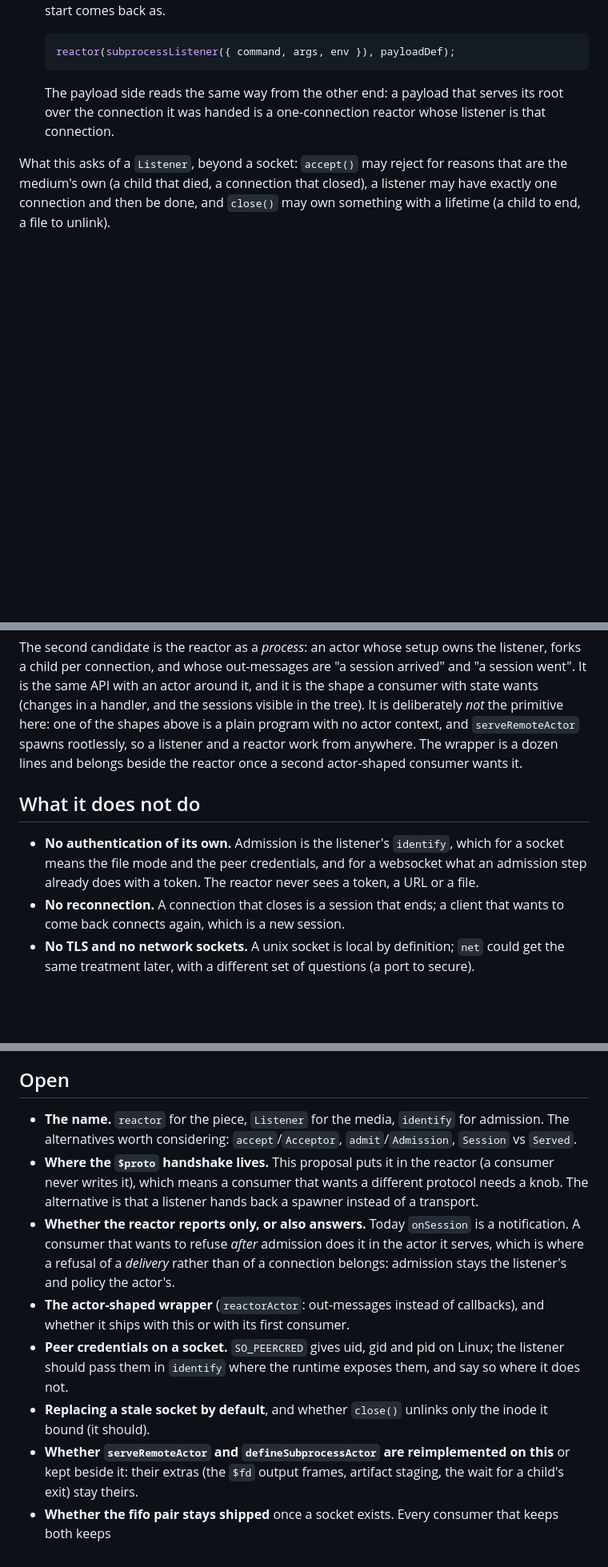
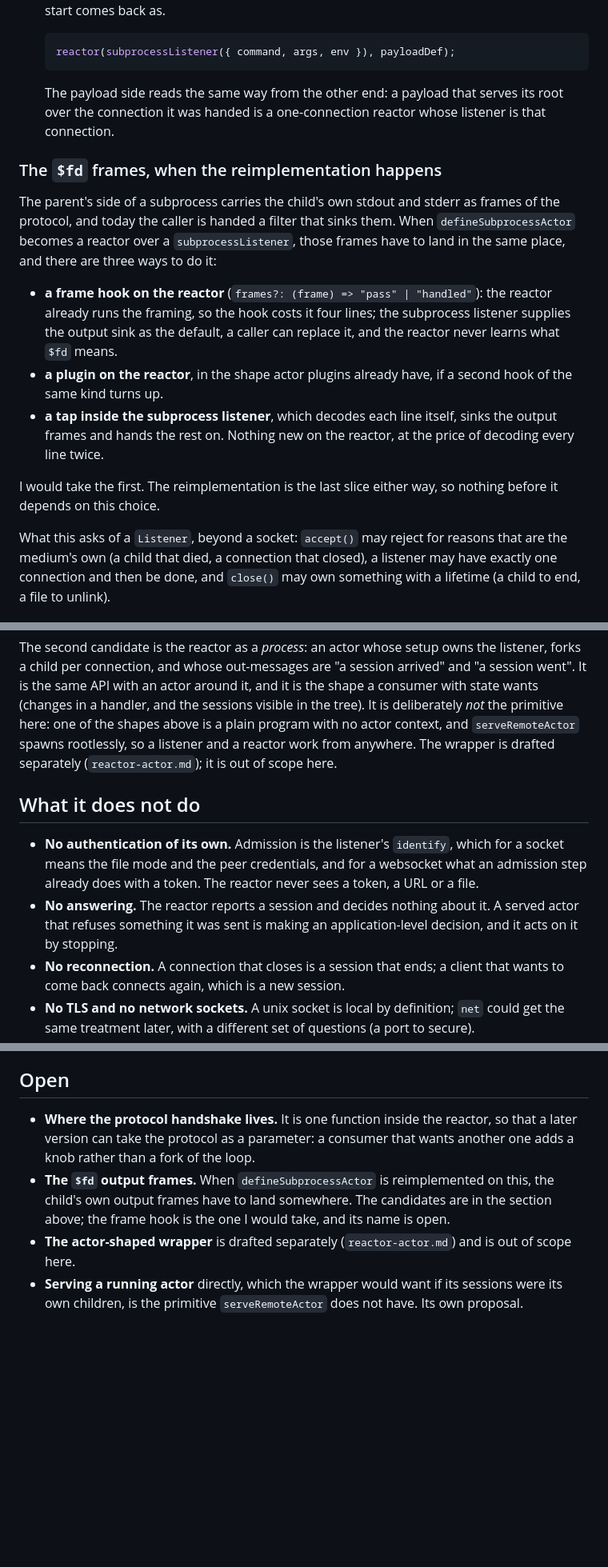
Before and after one commit to muromec/posipaki, a Markdown page: docs/proposals/server-reactor.md, 3 parts joined by grey strips. Shown at 80% size. Rendered like a GitHub page; blank space fills up the shorter version.

```diff
--- a/docs/proposals/server-reactor.md
+++ b/docs/proposals/server-reactor.md
@@ -289,6 +304,23 @@ read that way — and reimplemented on it where that costs nothing.
   The payload side reads the same way from the other end: a payload that serves its root over the connection it
   was handed is a one-connection reactor whose listener is that connection.
 
+### The `$fd` frames, when the reimplementation happens
+
+The parent's side of a subprocess carries the child's own stdout and stderr as frames of the protocol, and
+today the caller is handed a filter that sinks them.  When `defineSubprocessActor` becomes a reactor over a
+`subprocessListener`, those frames have to land in the same place, and there are three ways to do it:
+
+- **a frame hook on the reactor** (`frames?: (frame) => "pass" | "handled"`): the reactor already runs the
+  framing, so the hook costs it four lines; the subprocess listener supplies the output sink as the default,
+  a caller can replace it, and the reactor never learns what `$fd` means.
+- **a plugin on the reactor**, in the shape actor plugins already have, if a second hook of the same kind
+  turns up.
+- **a tap inside the subprocess listener**, which decodes each line itself, sinks the output frames and hands
+  the rest on.  Nothing new on the reactor, at the price of decoding every line twice.
+
+I would take the first.  The reimplementation is the last slice either way, so nothing before it depends on
+this choice.
+
 What this asks of a `Listener`, beyond a socket: `accept()` may reject for reasons that are the medium's
 own (a child that died, a connection that closed), a listener may have exactly one connection and then be done,
 and `close()` may own something with a lifetime (a child to end, a file to unlink).
@@ -307,14 +339,15 @@ per connection, and whose out-messages are "a session arrived" and "a session we
 with an actor around it, and it is the shape a consumer with state wants (changes in a handler, and the
 sessions visible in the tree).  It is deliberately *not* the primitive here: one of the shapes above is
 a plain program with no actor context, and `serveRemoteActor` spawns rootlessly, so a listener and a
-reactor work from anywhere.  The wrapper is a dozen lines and belongs beside the reactor once a second
-actor-shaped consumer wants it.
+reactor work from anywhere.  The wrapper is drafted separately (`reactor-actor.md`); it is out of scope here.
 
 ## What it does not do
 
 - **No authentication of its own.**  Admission is the listener's `identify`, which for a socket means the
   file mode and the peer credentials, and for a websocket what an admission step already does with a token.  The
   reactor never sees a token, a URL or a file.
+- **No answering.**  The reactor reports a session and decides nothing about it.  A served actor that refuses
+  something it was sent is making an application-level decision, and it acts on it by stopping.
 - **No reconnection.**  A connection that closes is a session that ends; a client that wants to come back
   connects again, which is a new session.
 - **No TLS and no network sockets.**  A unix socket is local by definition; `net` could get the same
@@ -330,21 +363,12 @@ actor-shaped consumer wants it.
 
 ## Open
 
-- **The name.**  `reactor` for the piece, `Listener` for the media, `identify` for admission.  The
-  alternatives worth considering: `accept`/`Acceptor`, `admit`/`Admission`, `Session` vs `Served`.
-- **Where the `$proto` handshake lives.**  This proposal puts it in the reactor (a consumer never writes
-  it), which means a consumer that wants a different protocol needs a knob.  The alternative is that a
-  listener hands back a spawner instead of a transport.
-- **Whether the reactor reports only, or also answers.**  Today `onSession` is a notification.  A
-  consumer that wants to refuse *after* admission does it in the actor it serves, which is where a refusal
-  of a *delivery* rather than of a connection belongs: admission stays the listener's and policy the
-  actor's.
-- **The actor-shaped wrapper** (`reactorActor`: out-messages instead of callbacks), and whether it ships
-  with this or with its first consumer.
-- **Peer credentials on a socket.**  `SO_PEERCRED` gives uid, gid and pid on Linux; the listener should
-  pass them in `identify` where the runtime exposes them, and say so where it does not.
-- **Replacing a stale socket by default**, and whether `close()` unlinks only the inode it bound (it
-  should).
-- **Whether `serveRemoteActor` and `defineSubprocessActor` are reimplemented on this** or kept beside
-  it: their extras (the `$fd` output frames, artifact staging, the wait for a child's exit) stay theirs.
-- **Whether the fifo pair stays shipped** once a socket exists.  Every consumer that keeps both keeps
+- **Where the protocol handshake lives.**  It is one function inside the reactor, so that a later version can
+  take the protocol as a parameter: a consumer that wants another one adds a knob rather than a fork of the
+  loop.
+- **The `$fd` output frames.**  When `defineSubprocessActor` is reimplemented on this, the child's own output
+  frames have to land somewhere.  The candidates are in the section above; the frame hook is the one I would
+  take, and its name is open.
+- **The actor-shaped wrapper** is drafted separately (`reactor-actor.md`) and is out of scope here.
+- **Serving a running actor** directly, which the wrapper would want if its sessions were its own children, is
+  the primitive `serveRemoteActor` does not have.  Its own proposal.
```
Also changed, not shown: other parts of docs/proposals/server-reactor.md (+16 -1 lines), docs/proposals/reactor-actor.md (added, +62 -0 lines).
